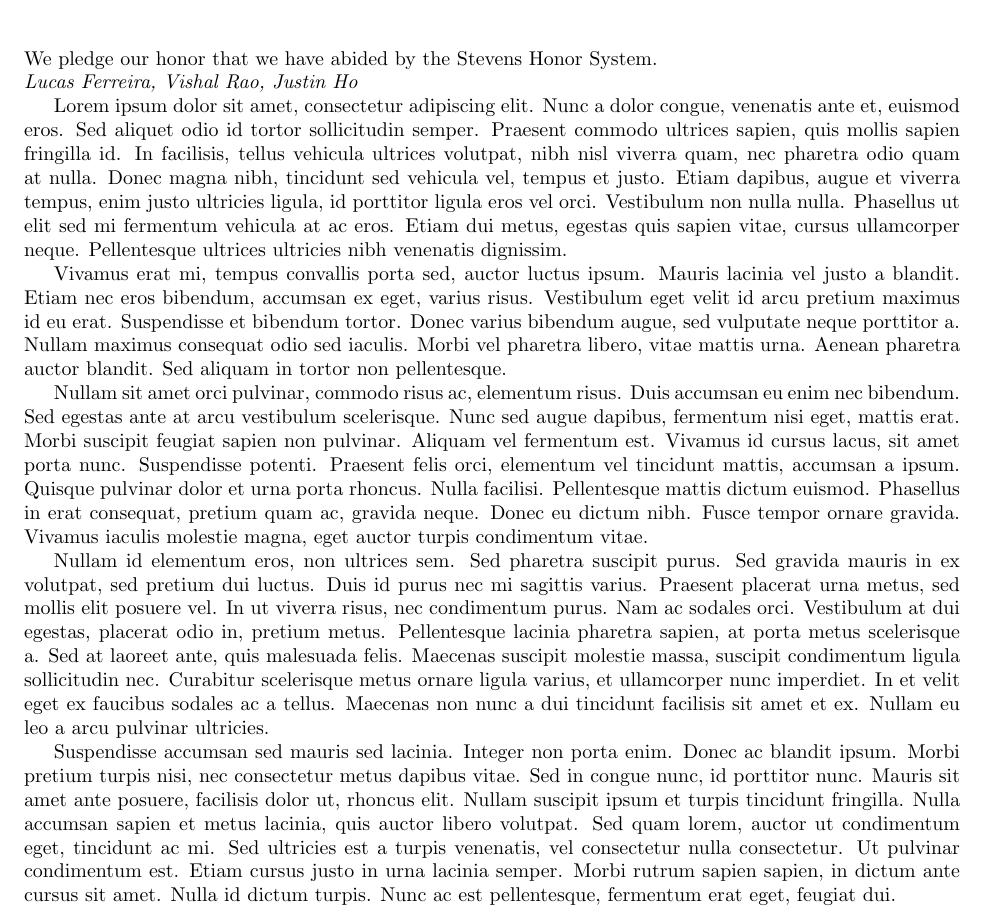
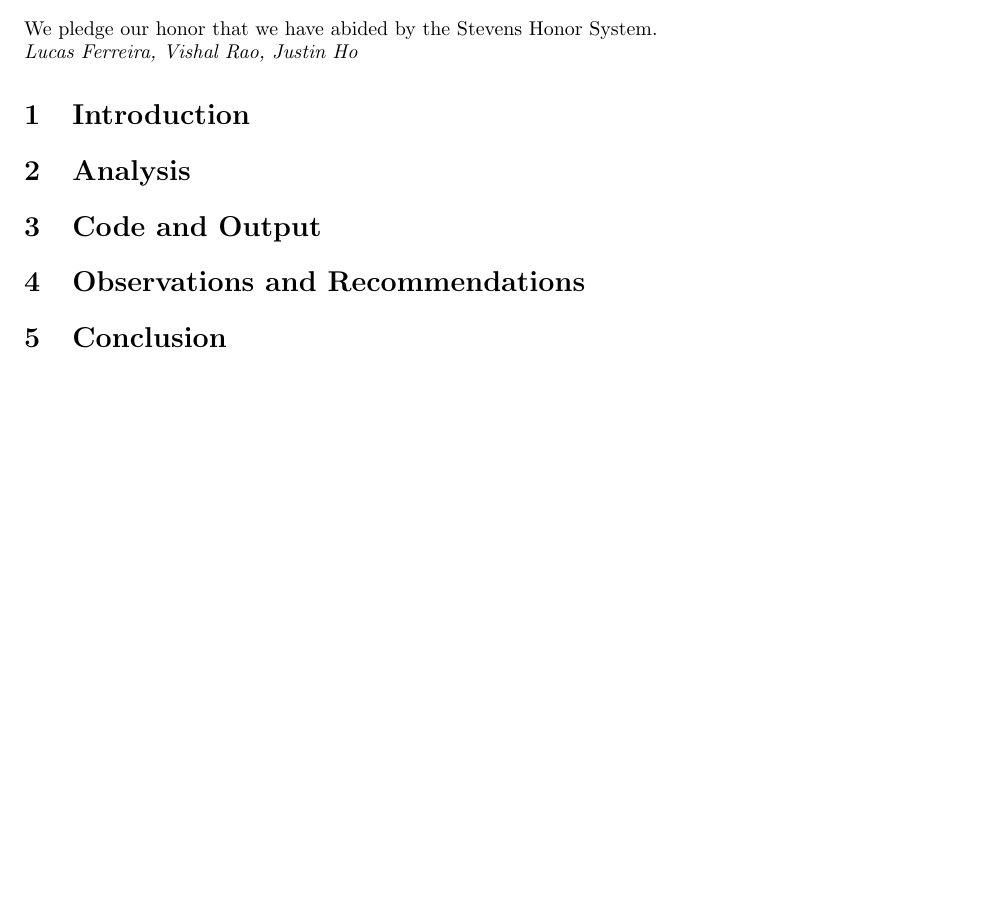
Before and after one commit to lkferreira/CS_521_Project, a LaTeX document (project_report.tex): part of the page, cut so that both start at the same text, the shorter picture padded with empty space. Compiled offline with pdfLaTeX.

Commit message:
Added sections

```diff
--- a/project_report.tex
+++ b/project_report.tex
@@ -12,15 +12,21 @@
 
   \textit{Lucas Ferreira, Vishal Rao, Justin Ho}}
 
+  \section{Introduction}
 
 
-Lorem ipsum dolor sit amet, consectetur adipiscing elit. Nunc a dolor congue, venenatis ante et, euismod eros. Sed aliquet odio id tortor sollicitudin semper. Praesent commodo ultrices sapien, quis mollis sapien fringilla id. In facilisis, tellus vehicula ultrices volutpat, nibh nisl viverra quam, nec pharetra odio quam at nulla. Donec magna nibh, tincidunt sed vehicula vel, tempus et justo. Etiam dapibus, augue et viverra tempus, enim justo ultricies ligula, id porttitor ligula eros vel orci. Vestibulum non nulla nulla. Phasellus ut elit sed mi fermentum vehicula at ac eros. Etiam dui metus, egestas quis sapien vitae, cursus ullamcorper neque. Pellentesque ultrices ultricies nibh venenatis dignissim.
 
-Vivamus erat mi, tempus convallis porta sed, auctor luctus ipsum. Mauris lacinia vel justo a blandit. Etiam nec eros bibendum, accumsan ex eget, varius risus. Vestibulum eget velit id arcu pretium maximus id eu erat. Suspendisse et bibendum tortor. Donec varius bibendum augue, sed vulputate neque porttitor a. Nullam maximus consequat odio sed iaculis. Morbi vel pharetra libero, vitae mattis urna. Aenean pharetra auctor blandit. Sed aliquam in tortor non pellentesque.
+  \section{Analysis}
 
-Nullam sit amet orci pulvinar, commodo risus ac, elementum risus. Duis accumsan eu enim nec bibendum. Sed egestas ante at arcu vestibulum scelerisque. Nunc sed augue dapibus, fermentum nisi eget, mattis erat. Morbi suscipit feugiat sapien non pulvinar. Aliquam vel fermentum est. Vivamus id cursus lacus, sit amet porta nunc. Suspendisse potenti. Praesent felis orci, elementum vel tincidunt mattis, accumsan a ipsum. Quisque pulvinar dolor et urna porta rhoncus. Nulla facilisi. Pellentesque mattis dictum euismod. Phasellus in erat consequat, pretium quam ac, gravida neque. Donec eu dictum nibh. Fusce tempor ornare gravida. Vivamus iaculis molestie magna, eget auctor turpis condimentum vitae.
 
-Nullam id elementum eros, non ultrices sem. Sed pharetra suscipit purus. Sed gravida mauris in ex volutpat, sed pretium dui luctus. Duis id purus nec mi sagittis varius. Praesent placerat urna metus, sed mollis elit posuere vel. In ut viverra risus, nec condimentum purus. Nam ac sodales orci. Vestibulum at dui egestas, placerat odio in, pretium metus. Pellentesque lacinia pharetra sapien, at porta metus scelerisque a. Sed at laoreet ante, quis malesuada felis. Maecenas suscipit molestie massa, suscipit condimentum ligula sollicitudin nec. Curabitur scelerisque metus ornare ligula varius, et ullamcorper nunc imperdiet. In et velit eget ex faucibus sodales ac a tellus. Maecenas non nunc a dui tincidunt facilisis sit amet et ex. Nullam eu leo a arcu pulvinar ultricies.
 
-Suspendisse accumsan sed mauris sed lacinia. Integer non porta enim. Donec ac blandit ipsum. Morbi pretium turpis nisi, nec consectetur metus dapibus vitae. Sed in congue nunc, id porttitor nunc. Mauris sit amet ante posuere, facilisis dolor ut, rhoncus elit. Nullam suscipit ipsum et turpis tincidunt fringilla. Nulla accumsan sapien et metus lacinia, quis auctor libero volutpat. Sed quam lorem, auctor ut condimentum eget, tincidunt ac mi. Sed ultricies est a turpis venenatis, vel consectetur nulla consectetur. Ut pulvinar condimentum est. Etiam cursus justo in urna lacinia semper. Morbi rutrum sapien sapien, in dictum ante cursus sit amet. Nulla id dictum turpis. Nunc ac est pellentesque, fermentum erat eget, feugiat dui.
+  \section{Code and Output}
+
+
+
+  \section{Observations and Recommendations}
+
+
+
+  \section{Conclusion}
 \end{document}
```
Also changed, not shown: project_report.pdf.
